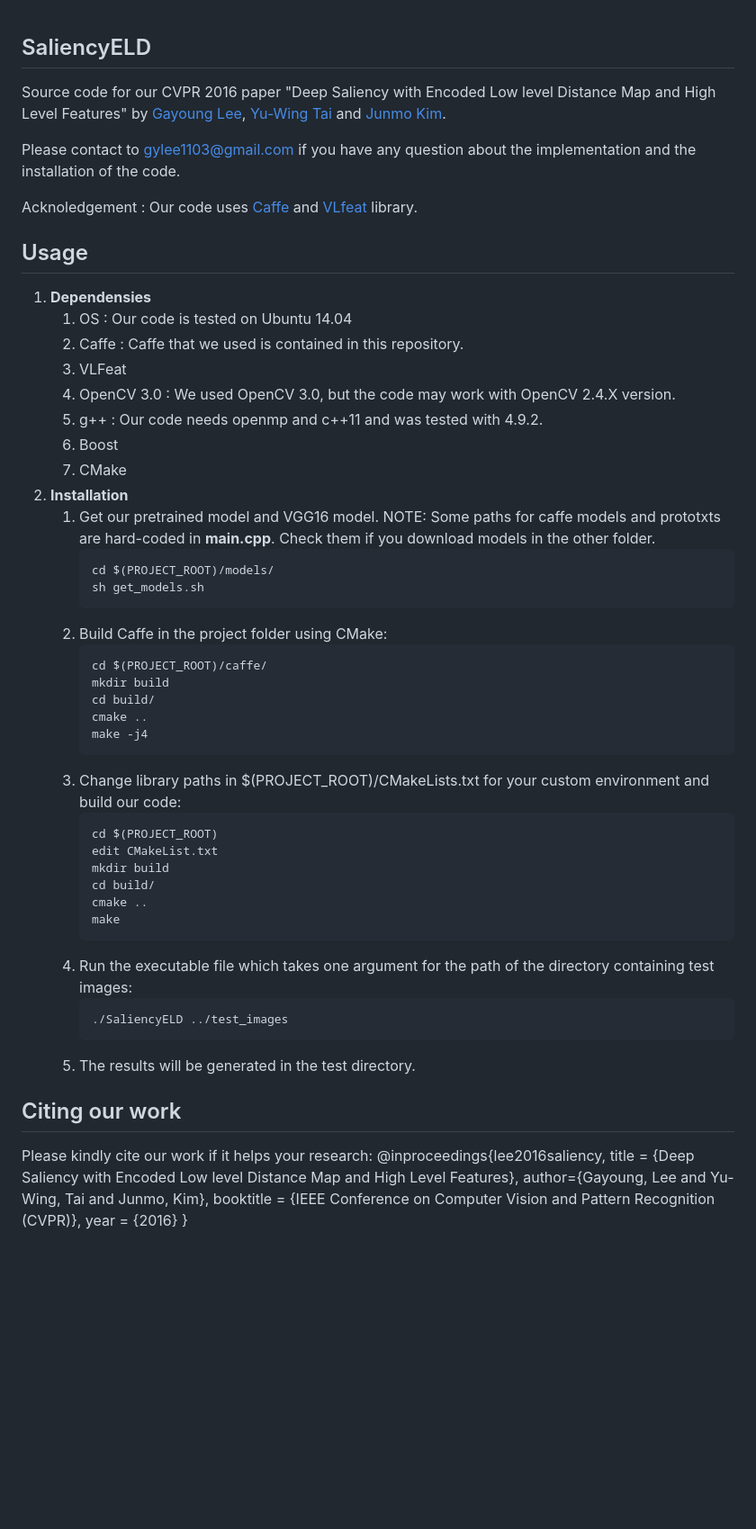
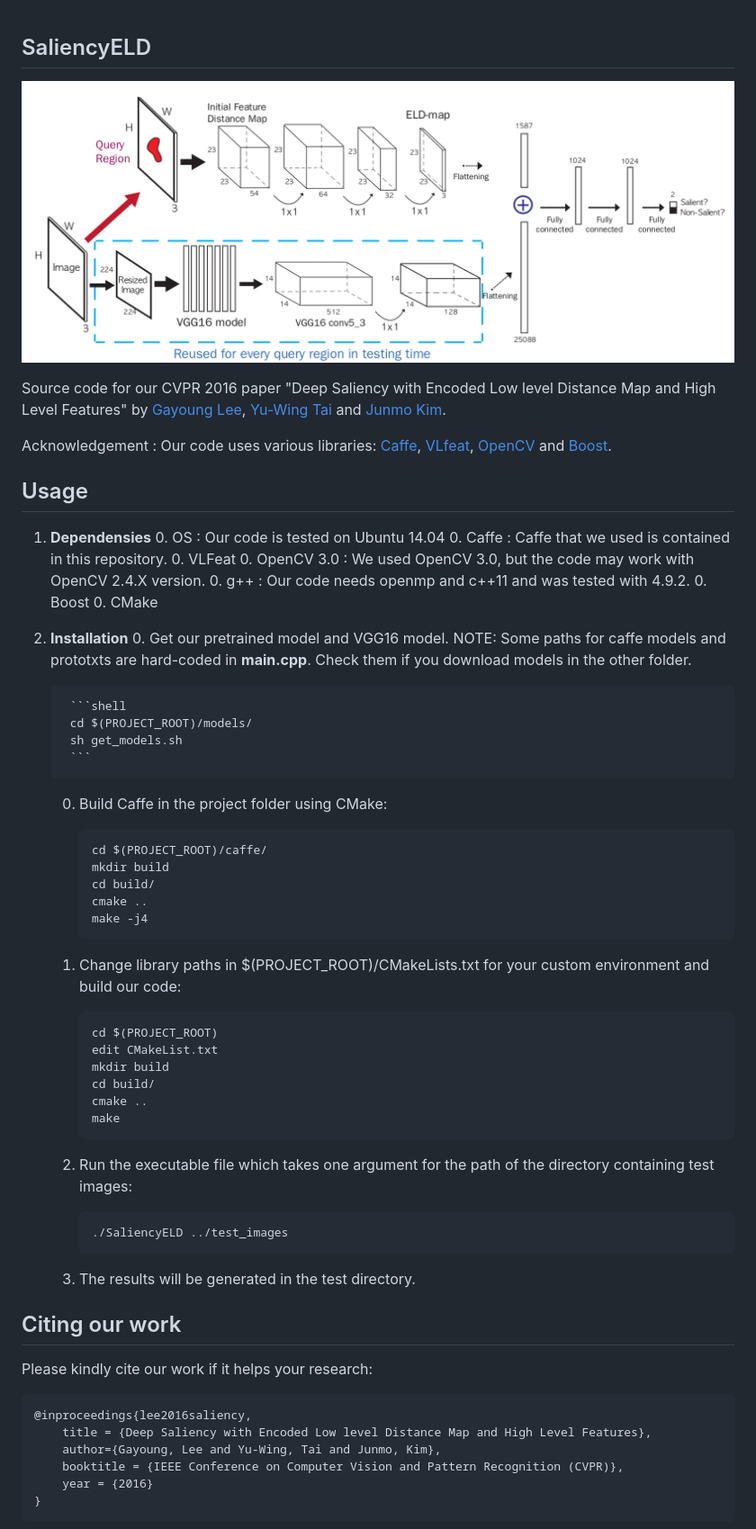
Before and after one commit to gylee1103/SaliencyELD, a Markdown page: README.md, the part around the change. Shown: that part at 90% size. GitHub-like rendering; pictures changed too: figs/model_pic.png (added); blank space fills up the shorter version.

Commit message:
fix readme syntax

````diff
--- a/README.md
+++ b/README.md
@@ -1,35 +1,42 @@
 ## SaliencyELD
+
+![Image of our model](./figs/model_pic.png)
+
 Source code for our CVPR 2016 paper "Deep Saliency with Encoded Low level Distance Map and High Level Features" by [Gayoung Lee](https://sites.google.com/site/gylee1103/), [Yu-Wing Tai](www.gdriv.es/yuwing) and [Junmo Kim](https://sites.google.com/site/siitkaist/professor).
 
-Please contact to gylee1103@gmail.com if you have any question about the implementation and the installation of the code.
-
-Acknoledgement : Our code uses [Caffe](http://github.com/BVLC/caffe) and [VLfeat](http://www.vlfeat.org) library.
+Acknowledgement : Our code uses various libraries: [Caffe](http://github.com/BVLC/caffe), [VLfeat](http://www.vlfeat.org), [OpenCV](www.opencv.org) and [Boost](www.boost.org).
 
 ## Usage
 1. **Dependensies**
-    1) OS : Our code is tested on Ubuntu 14.04
-    2) Caffe : Caffe that we used is contained in this repository.
-    3) VLFeat
-    4) OpenCV 3.0 : We used OpenCV 3.0, but the code may work with OpenCV 2.4.X version.
-    5) g++ : Our code needs openmp and c++11 and was tested with 4.9.2.
-    6) Boost
-    7) CMake
+    0. OS : Our code is tested on Ubuntu 14.04
+    0. Caffe : Caffe that we used is contained in this repository.
+    0. VLFeat
+    0. OpenCV 3.0 : We used OpenCV 3.0, but the code may work with OpenCV 2.4.X version.
+    0. g++ : Our code needs openmp and c++11 and was tested with 4.9.2.
+    0. Boost
+    0. CMake
+
 2. **Installation**
-    1) Get our pretrained model and VGG16 model. NOTE: Some paths for caffe models and prototxts are hard-coded in **main.cpp**. Check them if you download models in the other folder.
-        ```
+    0. Get our pretrained model and VGG16 model. NOTE: Some paths for caffe models and prototxts are hard-coded in **main.cpp**. Check them if you download models in the other folder.
+
+        ```shell
         cd $(PROJECT_ROOT)/models/
         sh get_models.sh
         ```
-    1) Build Caffe in the project folder using CMake:
-        ```
+
+    0. Build Caffe in the project folder using CMake:
+
+        ```shell
         cd $(PROJECT_ROOT)/caffe/
         mkdir build
         cd build/
         cmake ..
         make -j4
         ```
-    2) Change library paths in $(PROJECT_ROOT)/CMakeLists.txt for your custom environment and build our code:
-        ```
+
+    0. Change library paths in $(PROJECT_ROOT)/CMakeLists.txt for your custom environment and build our code:
+
+        ```shell
         cd $(PROJECT_ROOT)
         edit CMakeList.txt
         mkdir build
@@ -37,14 +44,18 @@ Acknoledgement : Our code uses [Caffe](http://github.com/BVLC/caffe) and [VLfeat
         cmake ..
         make
         ```
-    3) Run the executable file which takes one argument for the path of the directory containing test images:
-        ```
+
+    0. Run the executable file which takes one argument for the path of the directory containing test images:
+
+        ```shell
         ./SaliencyELD ../test_images
         ```
-    4) The results will be generated in the test directory.
+
+    0. The results will be generated in the test directory.
 
 ## Citing our work
 Please kindly cite our work if it helps your research:
+
     @inproceedings{lee2016saliency,
         title = {Deep Saliency with Encoded Low level Distance Map and High Level Features},
         author={Gayoung, Lee and Yu-Wing, Tai and Junmo, Kim},
````
